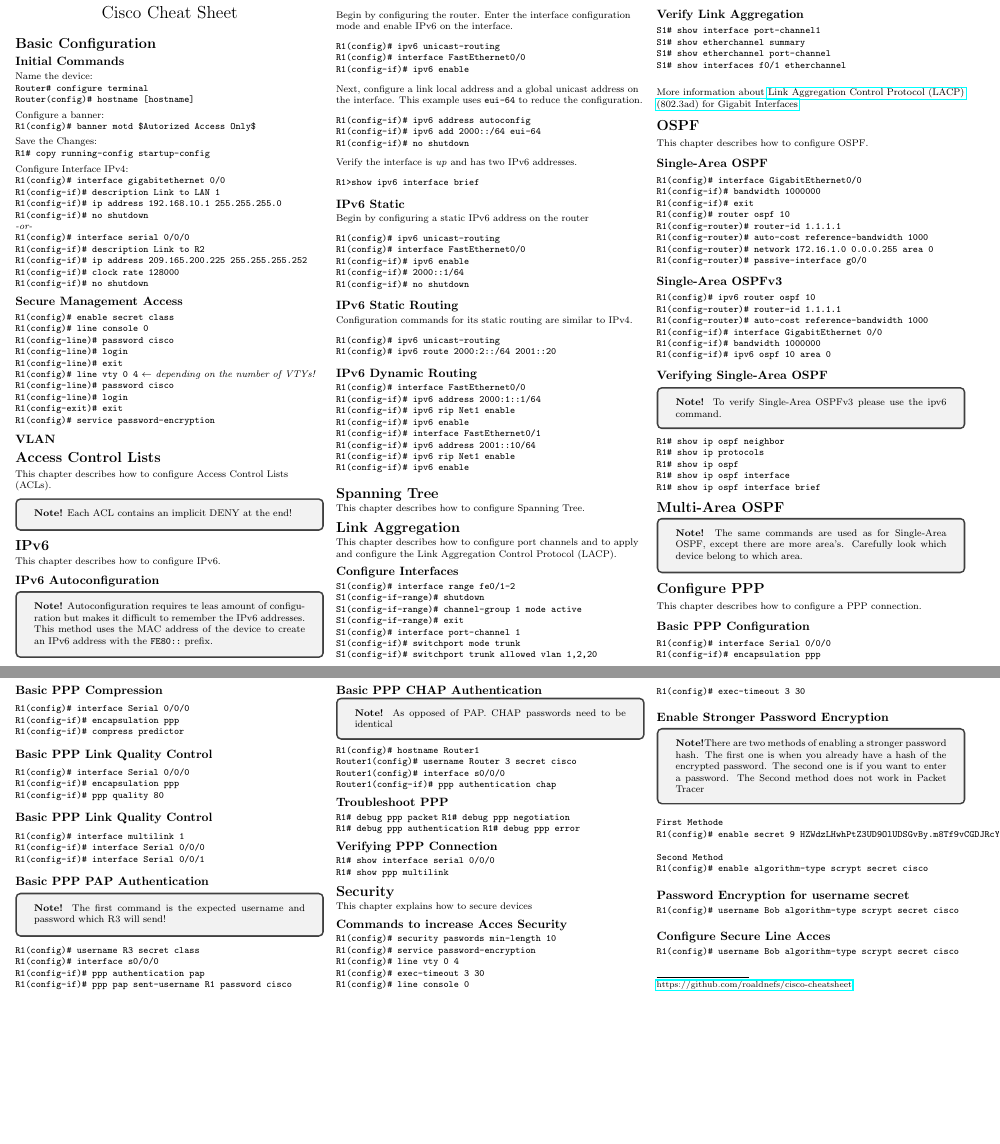
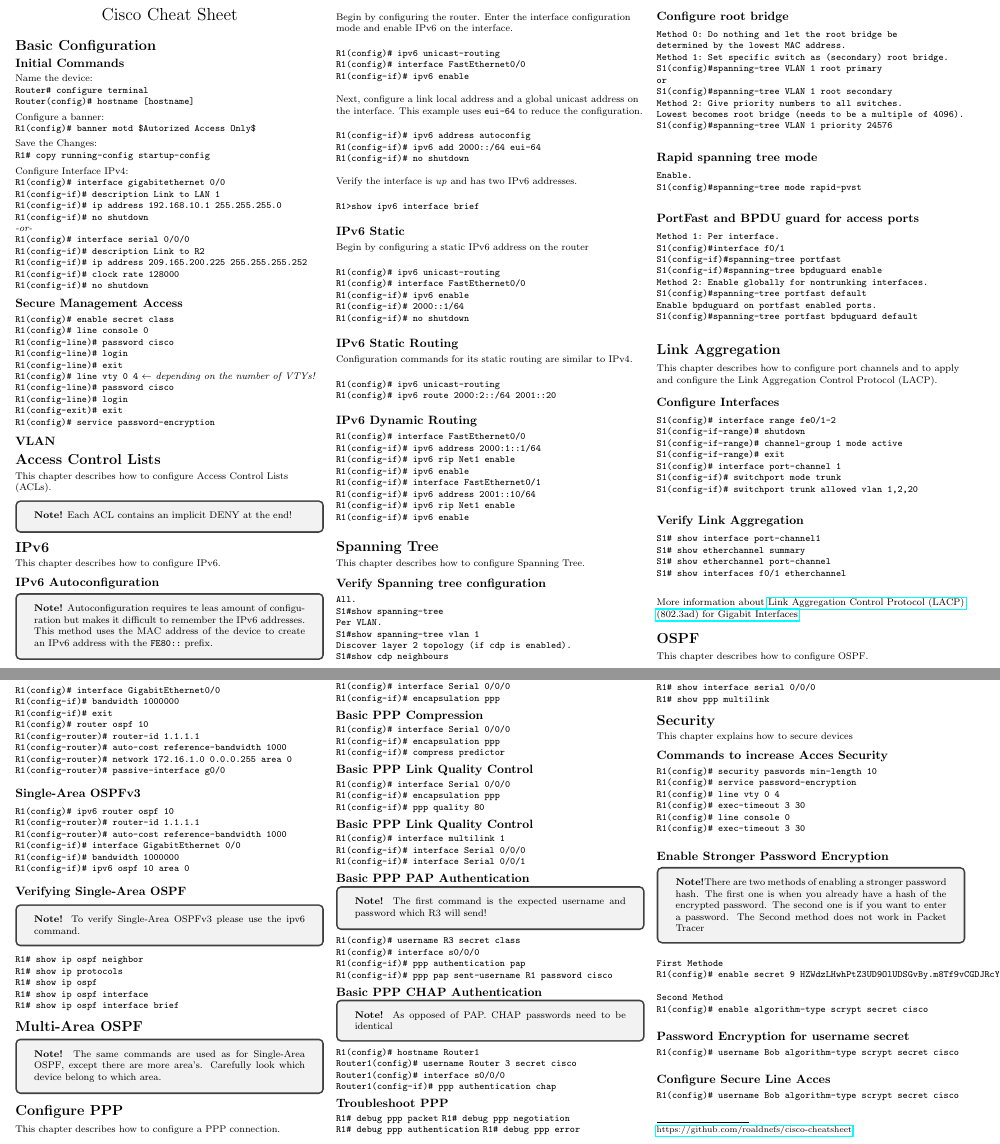
Before and after one commit to YidaChen/cisco-cheatsheet, a LaTeX document (cheatsheet.tex, which reads cheatsheet/spanningtree.tex): two parts of pages 1 and 2 of 2, joined at a grey line, cut so that both start at the same text, the shorter picture padded with empty space. Compiled offline with pdfLaTeX.

Commit message:
Added STP information to spanningtree.tex

```diff
--- a/cheatsheet/spanningtree.tex
+++ b/cheatsheet/spanningtree.tex
@@ -1,2 +1,39 @@
 \section{Spanning Tree}
 This chapter describes how to configure Spanning Tree.
+\subsection{Verify Spanning tree configuration}
+\begin{verbatim}
+All.
+S1#show spanning-tree
+Per VLAN.
+S1#show spanning-tree vlan 1
+Discover layer 2 topology (if cdp is enabled).
+S1#show cdp neighbours
+\end{verbatim}
+\subsection{Configure root bridge}
+\begin{verbatim}
+Method 0: Do nothing and let the root bridge be
+determined by the lowest MAC address.
+Method 1: Set specific switch as (secondary) root bridge.
+S1(config)#spanning-tree VLAN 1 root primary
+or
+S1(config)#spanning-tree VLAN 1 root secondary
+Method 2: Give priority numbers to all switches.
+Lowest becomes root bridge (needs to be a multiple of 4096).
+S1(config)#spanning-tree VLAN 1 priority 24576
+\end{verbatim}
+\subsection{Rapid spanning tree mode}
+\begin{verbatim}
+Enable.
+S1(config)#spanning-tree mode rapid-pvst
+\end{verbatim}
+\subsection{PortFast and BPDU guard for access ports}
+\begin{verbatim}
+Method 1: Per interface.
+S1(config)#interface f0/1
+S1(config-if)#spanning-tree portfast
+S1(config-if)#spanning-tree bpduguard enable
+Method 2: Enable globally for nontrunking interfaces.
+S1(config)#spanning-tree portfast default
+Enable bpduguard on portfast enabled ports.
+S1(config)#spanning-tree portfast bpduguard default
+\end{verbatim}
```
Also changed, not shown: cheatsheet.pdf.
